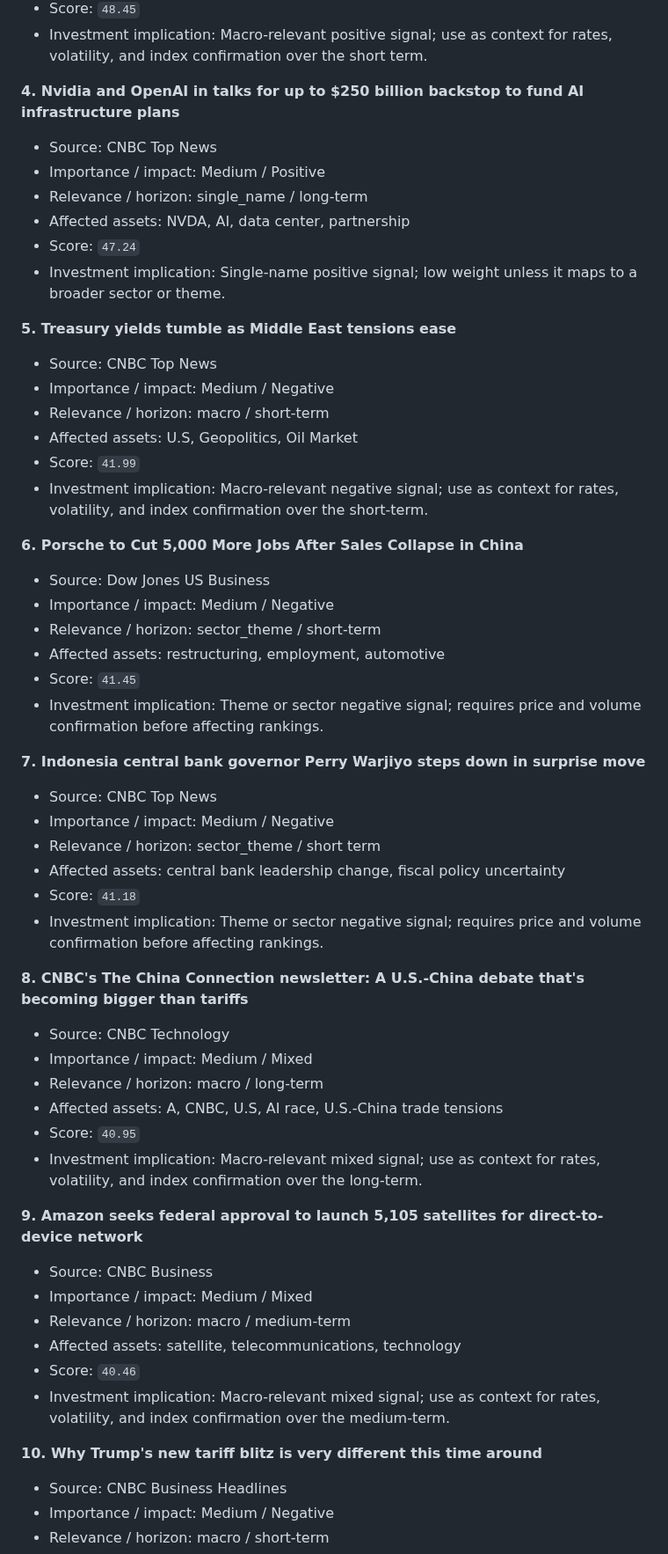
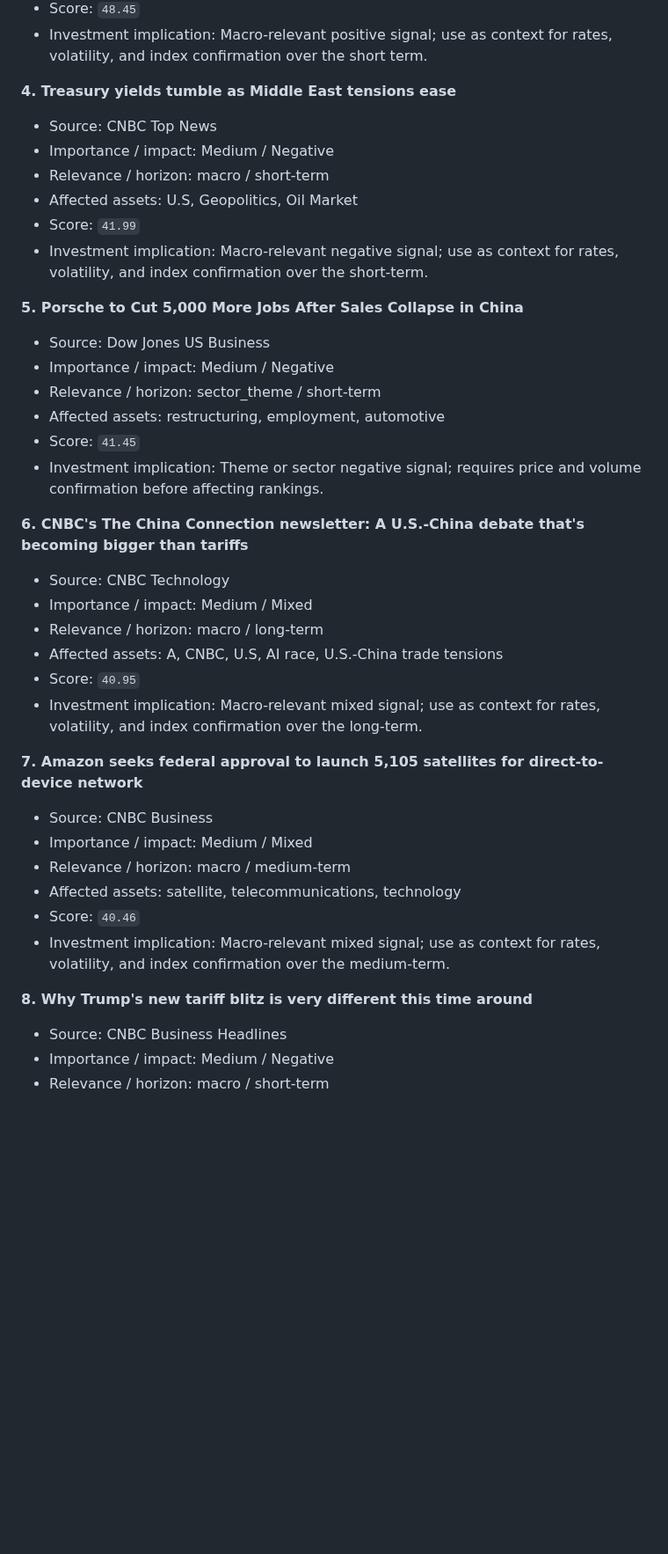
Before and after one commit to wkyjim/market-dashboard, a Markdown page: data/latest-report.md, the part around one of its changes. Shown at 88% size. GitHub-like rendering; blank space fills up the shorter version.

Commit message:
Update latest market report

```diff
--- a/data/latest-report.md
+++ b/data/latest-report.md
@@ -358,15 +358,7 @@ Supporting and detracting names are the top/bottom S&P 500 constituents by 20D r
 - Score: `48.45`
 - Investment implication: Macro-relevant positive signal; use as context for rates, volatility, and index confirmation over the short term.
 
-**4. Nvidia and OpenAI in talks for up to $250 billion backstop to fund AI infrastructure plans**
-- Source: CNBC Top News
-- Importance / impact: Medium / Positive
-- Relevance / horizon: single_name / long-term
-- Affected assets: NVDA, AI, data center, partnership
-- Score: `47.24`
-- Investment implication: Single-name positive signal; low weight unless it maps to a broader sector or theme.
-
-**5. Treasury yields tumble as Middle East tensions ease**
+**4. Treasury yields tumble as Middle East tensions ease**
 - Source: CNBC Top News
 - Importance / impact: Medium / Negative
 - Relevance / horizon: macro / short-term
@@ -374,7 +366,7 @@ Supporting and detracting names are the top/bottom S&P 500 constituents by 20D r
 - Score: `41.99`
 - Investment implication: Macro-relevant negative signal; use as context for rates, volatility, and index confirmation over the short-term.
 
-**6. Porsche to Cut 5,000 More Jobs After Sales Collapse in China**
+**5. Porsche to Cut 5,000 More Jobs After Sales Collapse in China**
 - Source: Dow Jones US Business
 - Importance / impact: Medium / Negative
 - Relevance / horizon: sector_theme / short-term
@@ -382,15 +374,7 @@ Supporting and detracting names are the top/bottom S&P 500 constituents by 20D r
 - Score: `41.45`
 - Investment implication: Theme or sector negative signal; requires price and volume confirmation before affecting rankings.
 
-**7. Indonesia central bank governor Perry Warjiyo steps down in surprise move**
-- Source: CNBC Top News
-- Importance / impact: Medium / Negative
-- Relevance / horizon: sector_theme / short term
-- Affected assets: central bank leadership change, fiscal policy uncertainty
-- Score: `41.18`
-- Investment implication: Theme or sector negative signal; requires price and volume confirmation before affecting rankings.
-
-**8. CNBC's The China Connection newsletter: A U.S.-China debate that's becoming bigger than tariffs**
+**6. CNBC's The China Connection newsletter: A U.S.-China debate that's becoming bigger than tariffs**
 - Source: CNBC Technology
 - Importance / impact: Medium / Mixed
 - Relevance / horizon: macro / long-term
@@ -398,7 +382,7 @@ Supporting and detracting names are the top/bottom S&P 500 constituents by 20D r
 - Score: `40.95`
 - Investment implication: Macro-relevant mixed signal; use as context for rates, volatility, and index confirmation over the long-term.
 
-**9. Amazon seeks federal approval to launch 5,105 satellites for direct-to-device network**
+**7. Amazon seeks federal approval to launch 5,105 satellites for direct-to-device network**
 - Source: CNBC Business
 - Importance / impact: Medium / Mixed
 - Relevance / horizon: macro / medium-term
@@ -406,7 +390,7 @@ Supporting and detracting names are the top/bottom S&P 500 constituents by 20D r
 - Score: `40.46`
 - Investment implication: Macro-relevant mixed signal; use as context for rates, volatility, and index confirmation over the medium-term.
 
-**10. Why Trump's new tariff blitz is very different this time around**
+**8. Why Trump's new tariff blitz is very different this time around**
 - Source: CNBC Business Headlines
 - Importance / impact: Medium / Negative
 - Relevance / horizon: macro / short-term
```
Also changed, not shown: other parts of data/latest-report.md (+32 -16 lines).
